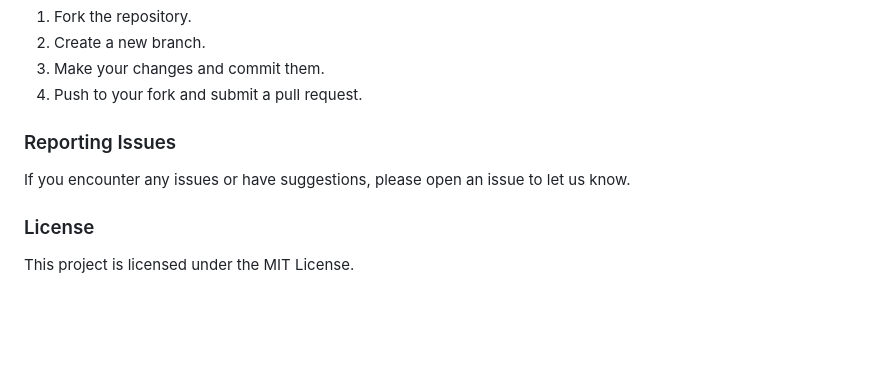
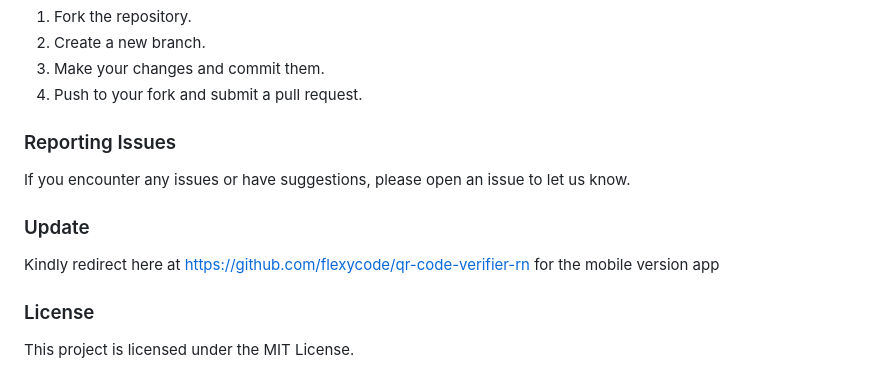
Before and after one commit to flexycode/qr-code-verifier, a Markdown page: README.md, the part around the change. Drawn GitHub-style; blank space fills up the shorter version.

Commit message:
Update README.md
Documentation update

```diff
--- a/README.md
+++ b/README.md
@@ -113,6 +113,11 @@ Contributions are welcome! If you have ideas for improvements, follow these step
 
 If you encounter any issues or have suggestions, please open an issue to let us know.
 
+### Update
+
+Kindly redirect here at https://github.com/flexycode/qr-code-verifier-rn
+for the mobile version app
+
 ### License
 
 This project is licensed under the MIT License.
```
